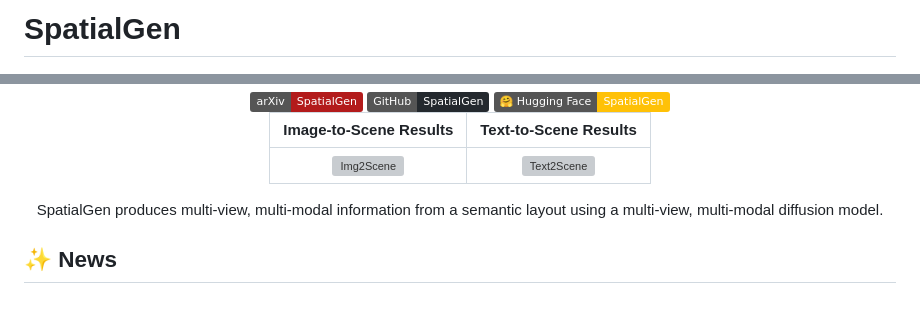
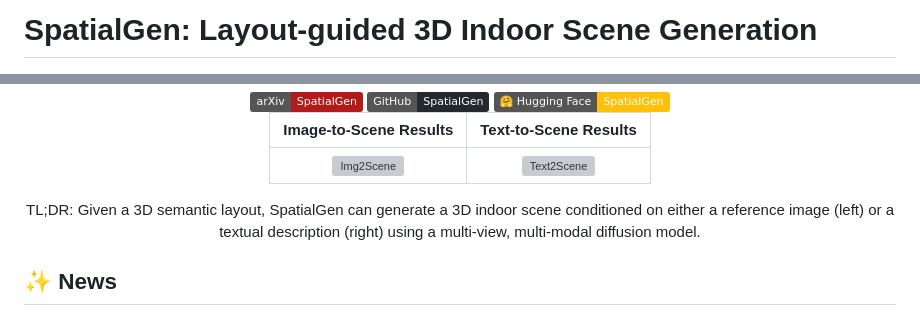
Before and after one commit to nikitavovch/SpatialGen, a Markdown page: README.md, 2 parts joined by grey strips. Drawn GitHub-style; badges without logos; grey boxes are pictures that could not be loaded.

Commit message:
* update README

```diff
--- a/README.md
+++ b/README.md
@@ -1,4 +1,4 @@
-# SpatialGen
+# SpatialGen: Layout-guided 3D Indoor Scene Generation
 
 <!-- markdownlint-disable first-line-h1 -->
 <!-- markdownlint-disable html -->
@@ -24,7 +24,7 @@
 | :--------------------------------------: | :----------------------------------------: |
 | ![Img2Scene](./assets/vis_img2scene.png) | ![Text2Scene](./assets/vis_text2scene.png) |
 
-<p>SpatialGen produces multi-view, multi-modal information from a semantic layout using a multi-view, multi-modal diffusion model.</p>
+<p>TL;DR: Given a 3D semantic layout, SpatialGen can generate a 3D indoor scene conditioned on either a reference image (left) or a textual description (right) using a multi-view, multi-modal diffusion model.</p>
 </div>
 
 ## ✨ News
```
